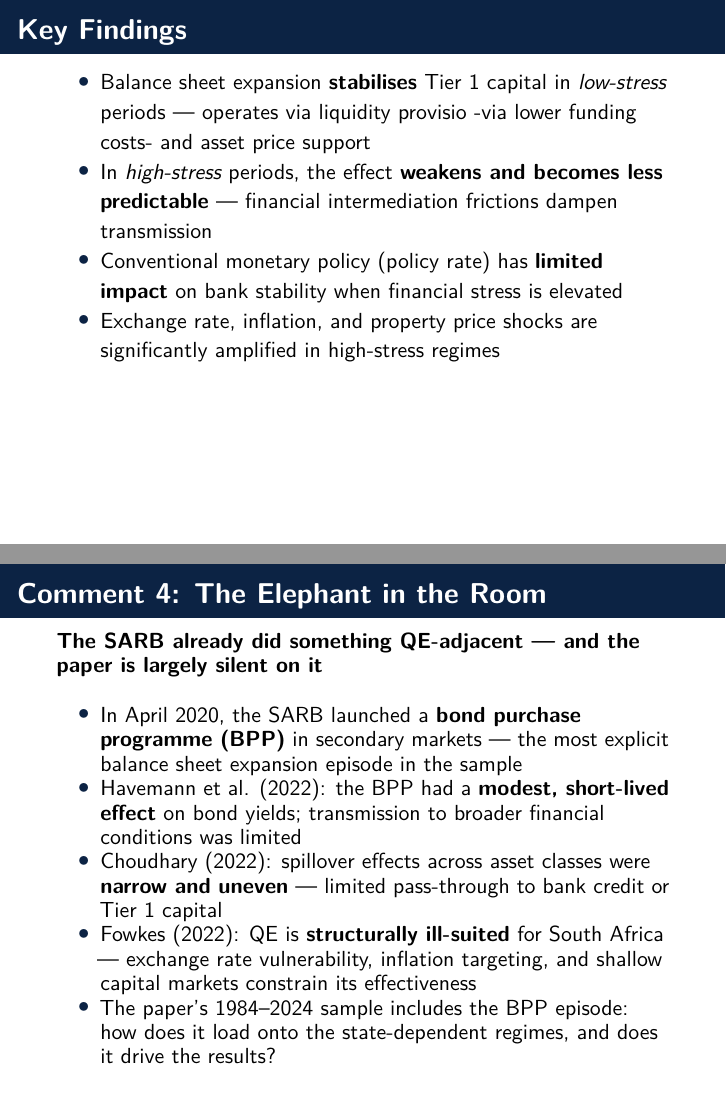
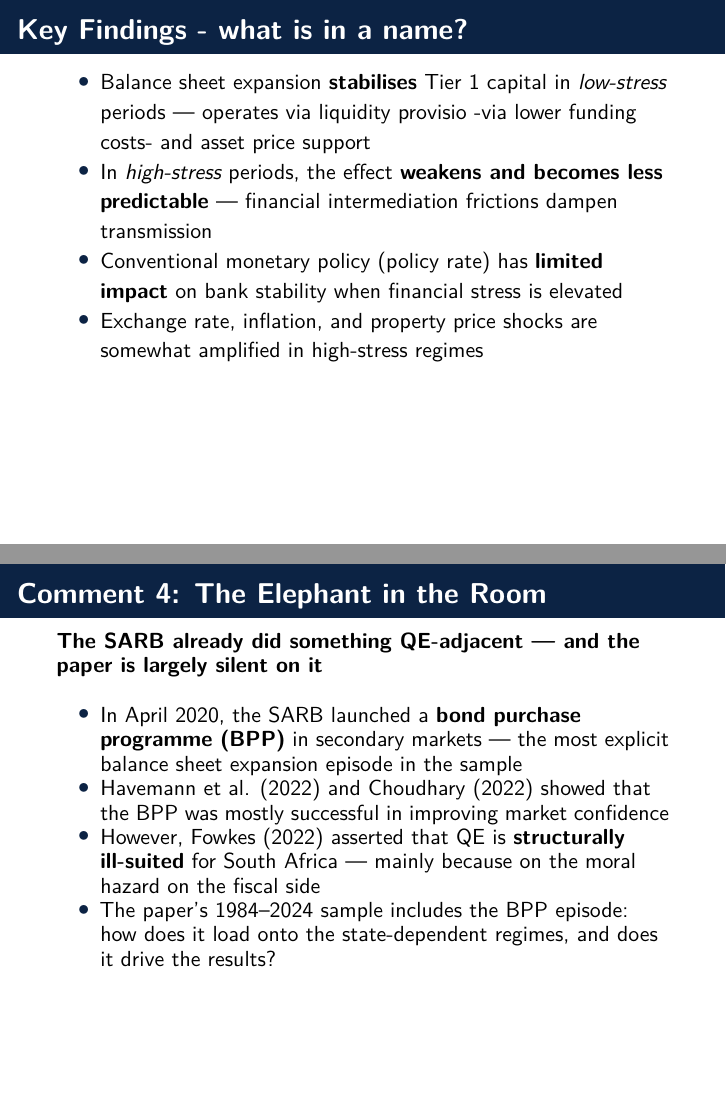
Before and after one commit to xolaniss/finstab_symposium, a Quarto document (finstab_symposium.qmd): pages 3 and 7 of 11, joined at a grey line. The pictures show the output file finstab_symposium.pdf that the author committed with the source.

Commit message:
more changes

```diff
--- a/finstab_symposium.qmd
+++ b/finstab_symposium.qmd
@@ -23,13 +23,13 @@ fontsize: 11pt
   - State-dependent Bayesian IV Local Projection (robustness)
 - Data: 160 quarterly observations, 1984Q1–2024Q4
 
-# Key Findings {.s}
+# Key Findings - what is in a name? {.s}
 \setstretch{1.1}
 
 - Balance sheet expansion **stabilises** Tier 1 capital in *low-stress* periods — operates via liquidity provisio -via lower funding costs- and asset price support
 - In *high-stress* periods, the effect **weakens and becomes less predictable** — financial intermediation frictions dampen transmission
 - Conventional monetary policy (policy rate) has **limited impact** on bank stability when financial stress is elevated
-- Exchange rate, inflation, and property price shocks are significantly amplified in high-stress regimes
+- Exchange rate, inflation, and property price shocks are somewhat amplified in high-stress regimes
 
 # Comment 1: Strengths {.s}
 \setstretch{1.1}
@@ -88,9 +88,8 @@ fontsize: 11pt
 \medskip
 
 - In April 2020, the SARB launched a **bond purchase programme (BPP)** in secondary markets — the most explicit balance sheet expansion episode in the sample
-- @havemann2022bond: the BPP had a **modest, short-lived effect** on bond yields; transmission to broader financial conditions was limited
-- @choudhary2022analysing: spillover effects across asset classes were **narrow and uneven** — limited pass-through to bank credit or Tier 1 capital
-- @fowkes2022not: QE is **structurally ill-suited** for South Africa — exchange rate vulnerability, inflation targeting, and shallow capital markets constrain its effectiveness
+- @havemann2022bond and @choudhary2022analysing showed that the BPP was mostly successful in improving market confidence
+- However, @fowkes2022not asserted that QE is **structurally ill-suited** for South Africa —  mainly because on the moral hazard on the fiscal side
 - The paper's 1984–2024 sample includes the BPP episode: how does it load onto the state-dependent regimes, and does it drive the results?
 
 # Comment 4 continued
```
Also changed, not shown: Xolani Sibande - 2026 Finstab Symposium Discussion.pdf (deleted), finstab_symposium.pdf.
